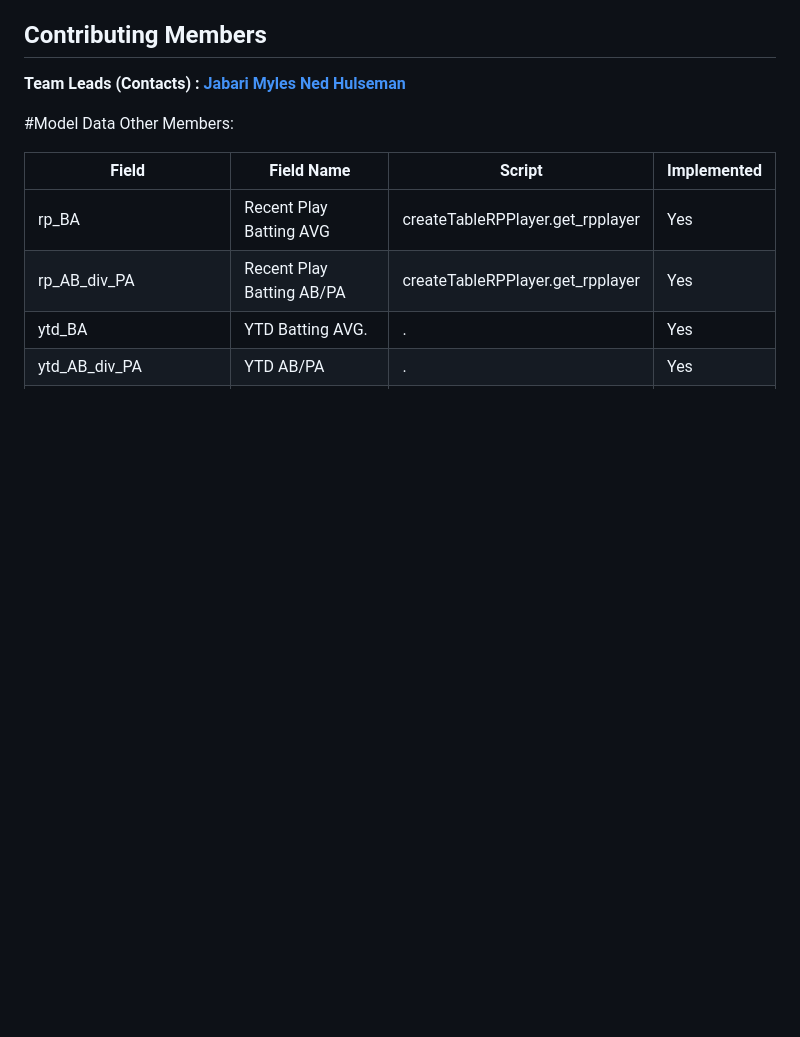
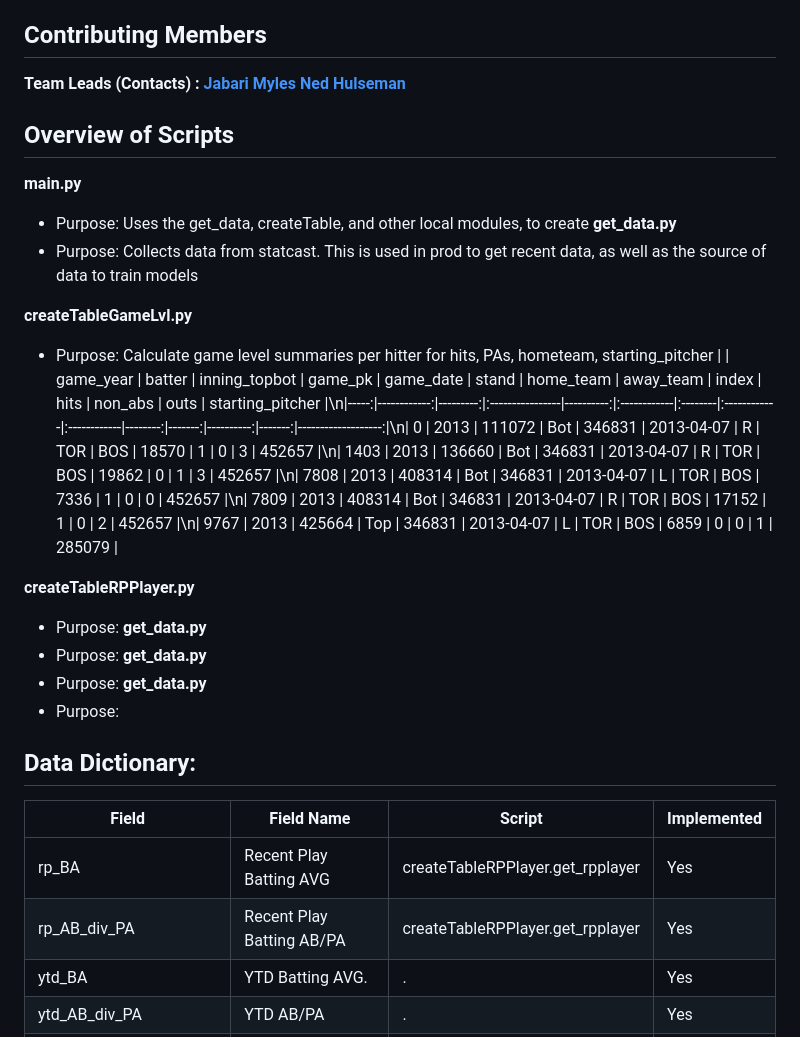
Before and after one commit to nedhulseman/bts3, a Markdown page: README.md, the part around the change. Drawn GitHub-style; blank space fills up the shorter version.

```diff
--- a/README.md
+++ b/README.md
@@ -54,7 +54,29 @@ The data is obtained using the package [baseball-scraper] (https://pypi.org/proj
 
 **Team Leads (Contacts) : [Jabari Myles](https://github.com/mylesj8259) [Ned Hulseman](https://github.com/nedhulseman)**
 
-#Model Data Other Members:
+## Overview of Scripts
+
+**main.py**
+- Purpose: Uses the get_data, createTable, and other local modules, to create
+**get_data.py**
+- Purpose: Collects data from statcast. This is used in prod to get recent data, as well as the source of data to train models
+
+**createTableGameLvl.py**
+- Purpose: Calculate game level summaries per hitter for hits, PAs, hometeam, starting_pitcher
+|      |   game_year |   batter | inning_topbot   |   game_pk | game_date   | stand   | home_team   | away_team   |   index |   hits |   non_abs |   outs |   starting_pitcher |\n|-----:|------------:|---------:|:----------------|----------:|:------------|:--------|:------------|:------------|--------:|-------:|----------:|-------:|-------------------:|\n|    0 |        2013 |   111072 | Bot             |    346831 | 2013-04-07  | R       | TOR         | BOS         |   18570 |      1 |         0 |      3 |             452657 |\n| 1403 |        2013 |   136660 | Bot             |    346831 | 2013-04-07  | R       | TOR         | BOS         |   19862 |      0 |         1 |      3 |             452657 |\n| 7808 |        2013 |   408314 | Bot             |    346831 | 2013-04-07  | L       | TOR         | BOS         |    7336 |      1 |         0 |      0 |             452657 |\n| 7809 |        2013 |   408314 | Bot             |    346831 | 2013-04-07  | R       | TOR         | BOS         |   17152 |      1 |         0 |      2 |             452657 |\n| 9767 |        2013 |   425664 | Top             |    346831 | 2013-04-07  | L       | TOR         | BOS         |    6859 |      0 |         0 |      1 |             285079 |
+
+**createTableRPPlayer.py**
+- Purpose:
+**get_data.py**
+- Purpose:
+**get_data.py**
+- Purpose:
+**get_data.py**
+- Purpose:
+
+
+
+## Data Dictionary:
 
 |Field                 | Field Name         | Script | Implemented |
 |------------------------|--------------------|-----------------|-------------|
```
